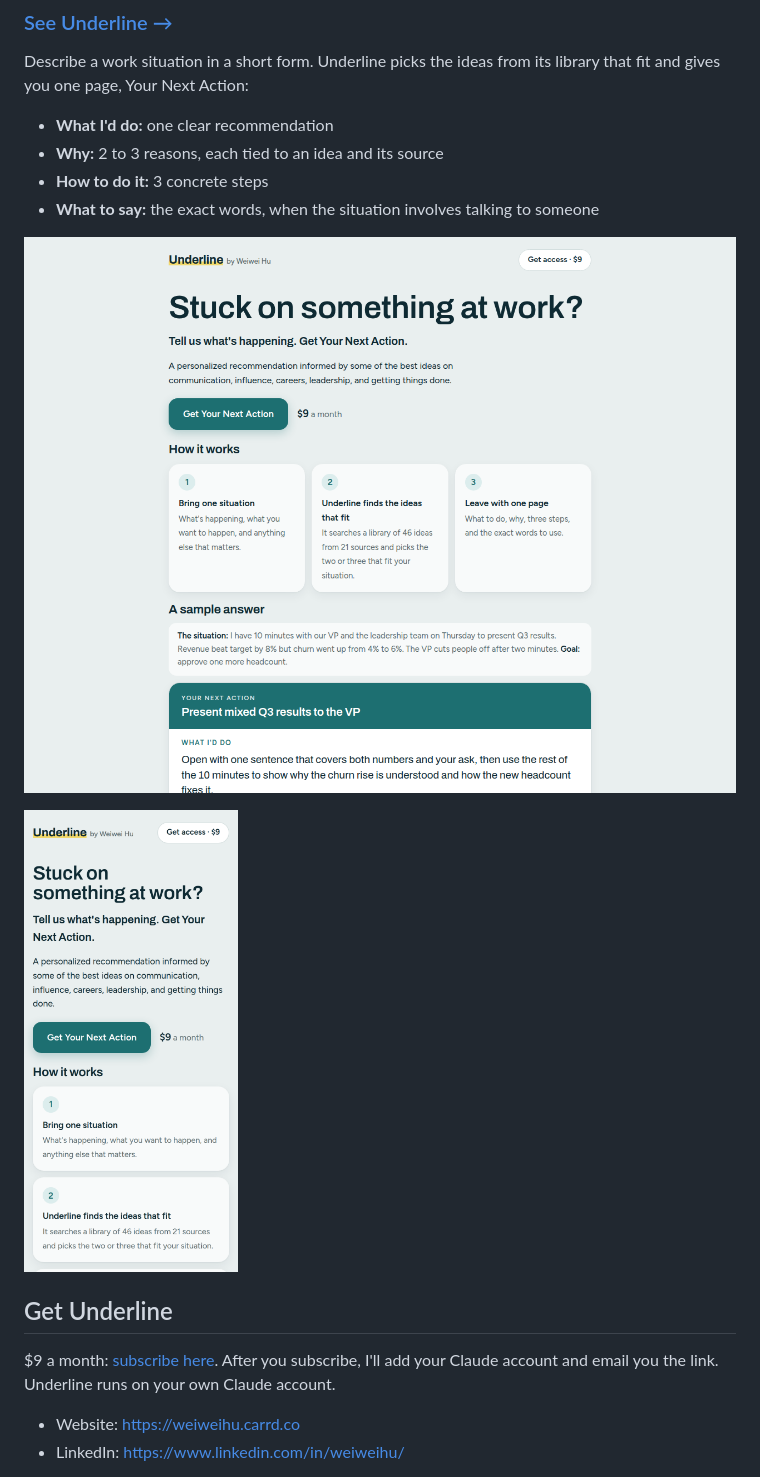
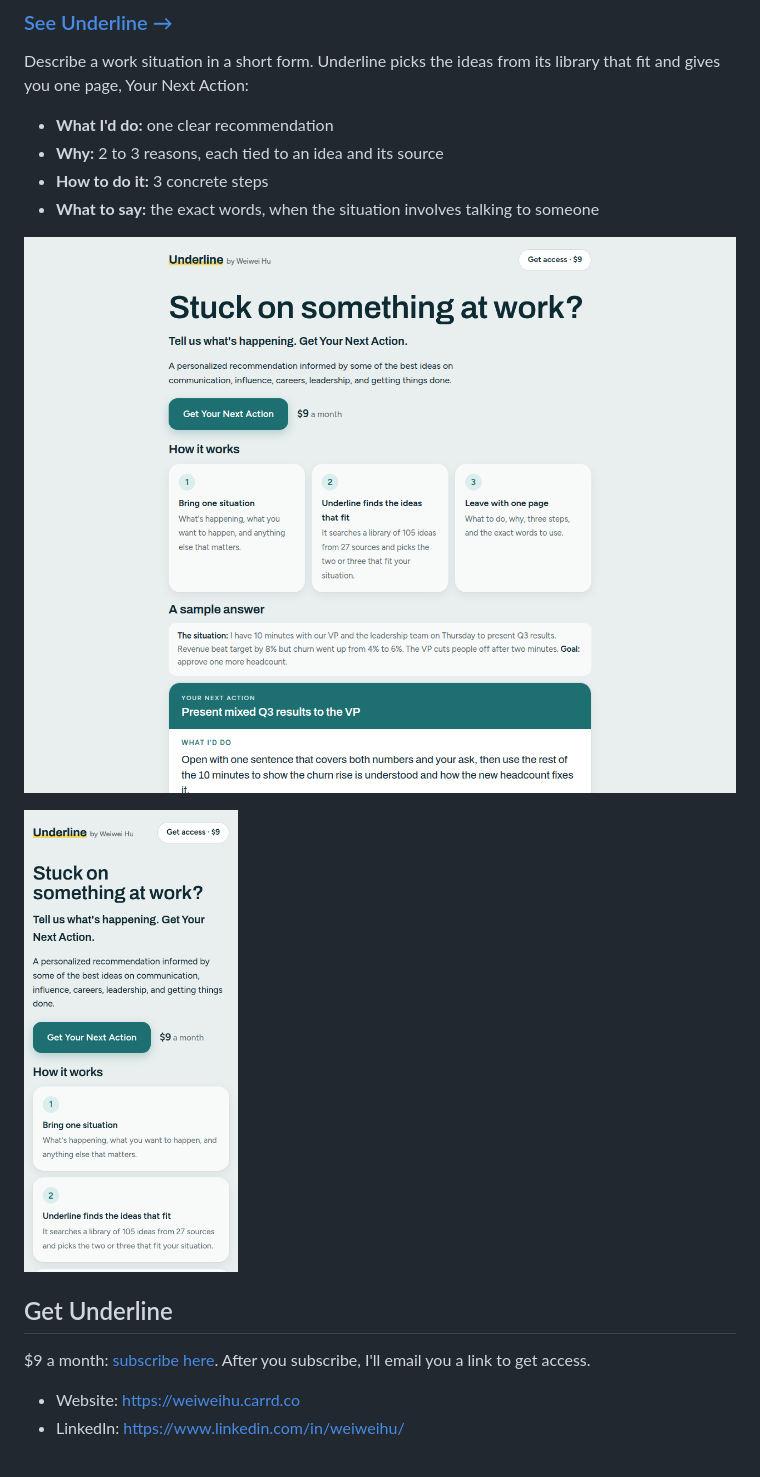
Before and after one commit to wei-wei-hu/manager-playbook, a Markdown page: README.md, the part around the change. GitHub-like rendering; pictures changed too: docs/underline-laptop.png, docs/underline-phone.png.

```diff
--- a/README.md
+++ b/README.md
@@ -17,7 +17,7 @@ Describe a work situation in a short form. Underline picks the ideas from its li
 
 ## Get Underline
 
-$9 a month: [subscribe here](https://buy.stripe.com/cNi14nfzP6RKfkX9F2eQM00). After you subscribe, I'll add your Claude account and email you the link. Underline runs on your own Claude account.
+$9 a month: [subscribe here](https://buy.stripe.com/cNi14nfzP6RKfkX9F2eQM00). After you subscribe, I'll email you a link to get access.
 
 - Website: https://weiweihu.carrd.co
 - LinkedIn: https://www.linkedin.com/in/weiweihu/
```
Also changed, not shown: 1 other file.
